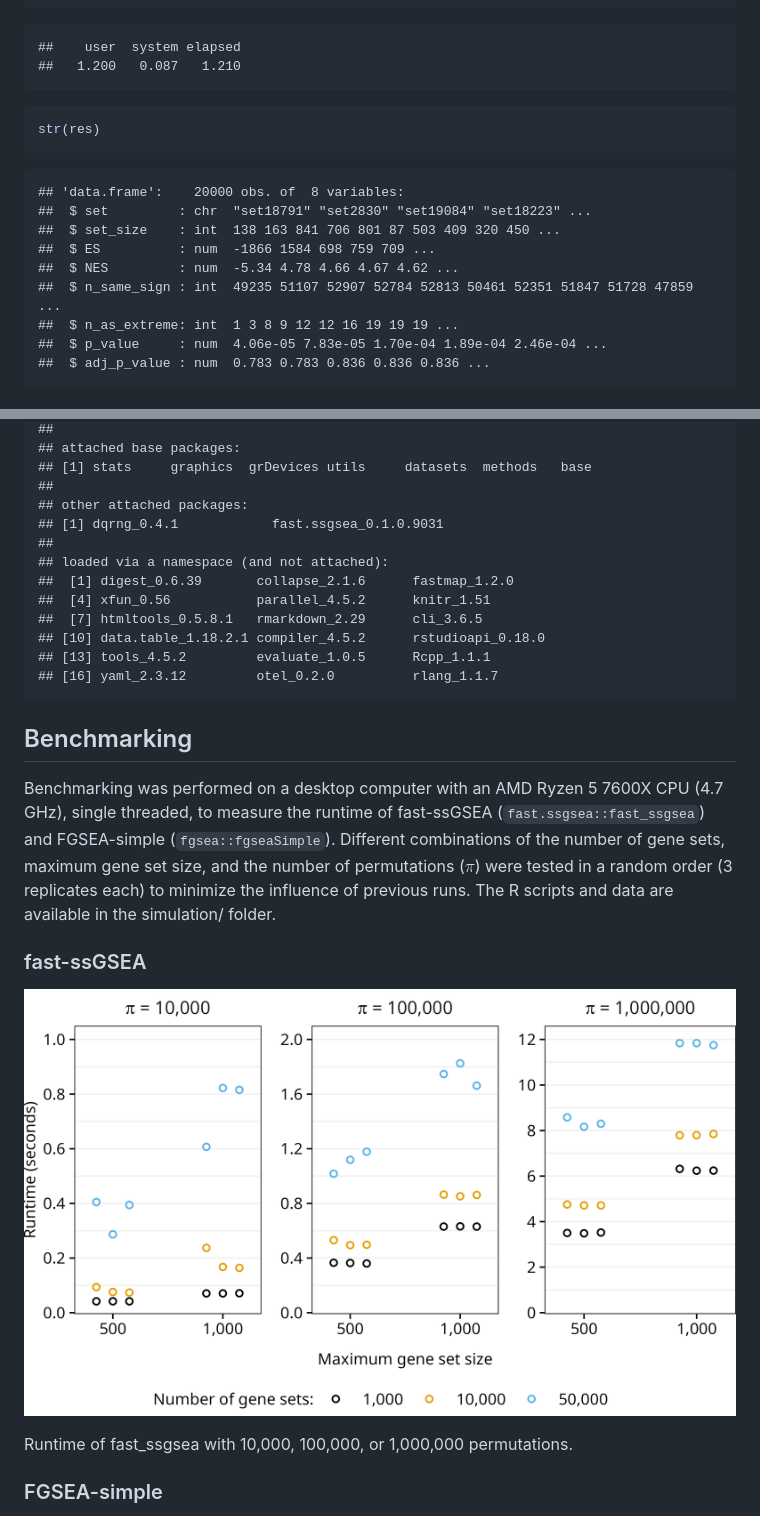
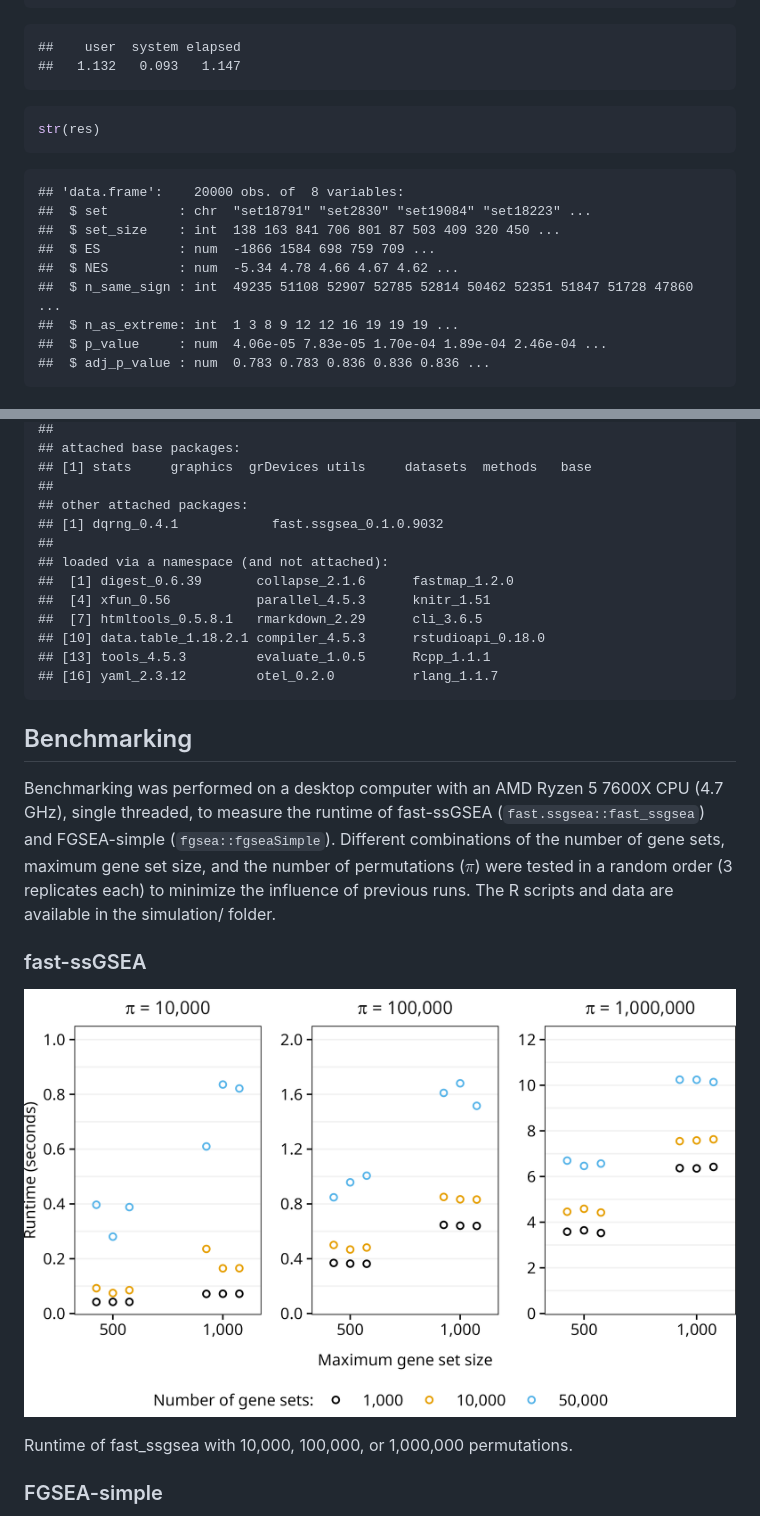
Before and after one commit to PNNL-Comp-Mass-Spec/fast.ssgsea, a Markdown page: README.md, 2 parts joined by grey strips. GitHub-like rendering; pictures changed too: man/figures/README-figure-1.png.

````diff
--- a/README.md
+++ b/README.md
@@ -173,7 +173,7 @@ system.time({
 ```
 
     ##    user  system elapsed
-    ##   1.200   0.087   1.210
+    ##   1.132   0.093   1.147
 
 ``` r
 str(res)
@@ -184,7 +184,7 @@ str(res)
     ##  $ set_size    : int  138 163 841 706 801 87 503 409 320 450 ...
     ##  $ ES          : num  -1866 1584 698 759 709 ...
     ##  $ NES         : num  -5.34 4.78 4.66 4.67 4.62 ...
-    ##  $ n_same_sign : int  49235 51107 52907 52784 52813 50461 52351 51847 51728 47859 ...
+    ##  $ n_same_sign : int  49235 51108 52907 52785 52814 50462 52351 51847 51728 47860 ...
     ##  $ n_as_extreme: int  1 3 8 9 12 12 16 19 19 19 ...
     ##  $ p_value     : num  4.06e-05 7.83e-05 1.70e-04 1.89e-04 2.46e-04 ...
     ##  $ adj_p_value : num  0.783 0.783 0.836 0.836 0.836 ...
@@ -207,14 +207,14 @@ print(sessionInfo(), locale = FALSE, tzone = FALSE)
     ## [1] stats     graphics  grDevices utils     datasets  methods   base
     ##
     ## other attached packages:
-    ## [1] dqrng_0.4.1            fast.ssgsea_0.1.0.9031
+    ## [1] dqrng_0.4.1            fast.ssgsea_0.1.0.9032
     ##
     ## loaded via a namespace (and not attached):
     ##  [1] digest_0.6.39       collapse_2.1.6      fastmap_1.2.0
-    ##  [4] xfun_0.56           parallel_4.5.2      knitr_1.51
+    ##  [4] xfun_0.56           parallel_4.5.3      knitr_1.51
     ##  [7] htmltools_0.5.8.1   rmarkdown_2.29      cli_3.6.5
-    ## [10] data.table_1.18.2.1 compiler_4.5.2      rstudioapi_0.18.0
-    ## [13] tools_4.5.2         evaluate_1.0.5      Rcpp_1.1.1
+    ## [10] data.table_1.18.2.1 compiler_4.5.3      rstudioapi_0.18.0
+    ## [13] tools_4.5.3         evaluate_1.0.5      Rcpp_1.1.1
     ## [16] yaml_2.3.12         otel_0.2.0          rlang_1.1.7
 
 ## Benchmarking
````
Also changed, not shown: other parts of README.md (+1 -1 lines), 6 other files.
